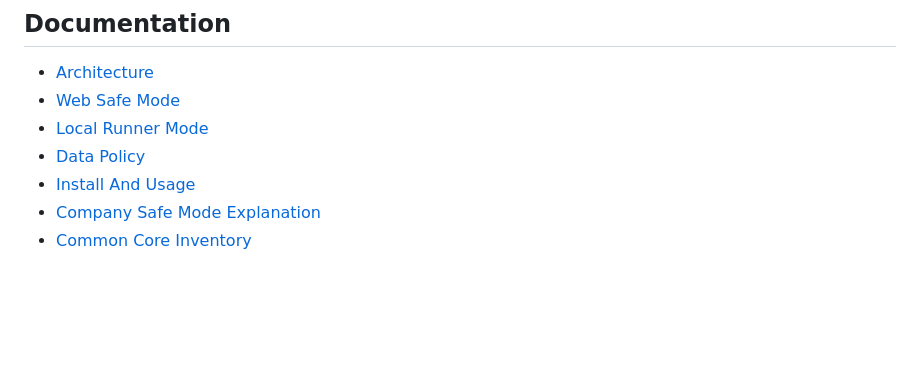
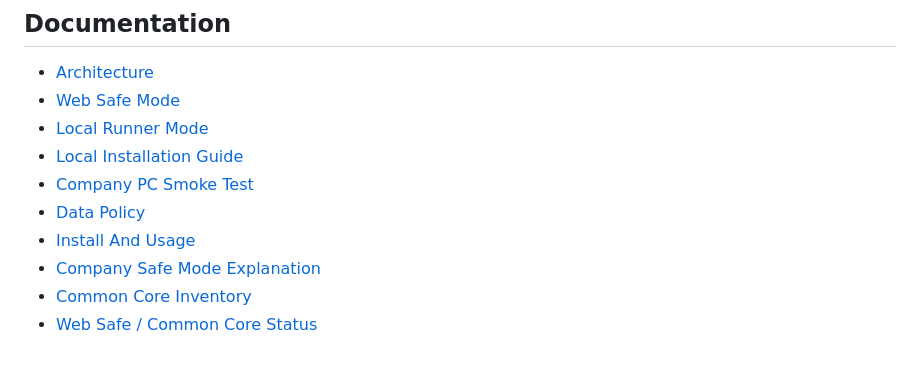
Before and after one commit to hiya7890/lammps-workbench-web, a Markdown page: README.md, the part around the change. Drawn GitHub-style; blank space fills up the shorter version.

Commit message:
Add local company PC setup docs

```diff
--- a/README.md
+++ b/README.md
@@ -120,7 +120,10 @@ npm run audit:public
 - [Architecture](docs/architecture.md)
 - [Web Safe Mode](docs/web_safe_mode.md)
 - [Local Runner Mode](docs/local_runner_mode.md)
+- [Local Installation Guide](docs/local_installation_guide.md)
+- [Company PC Smoke Test](docs/company_pc_smoke_test.md)
 - [Data Policy](docs/data_policy.md)
 - [Install And Usage](docs/install_or_usage.md)
 - [Company Safe Mode Explanation](docs/company_safe_mode.md)
 - [Common Core Inventory](docs/common_core_inventory.md)
+- [Web Safe / Common Core Status](docs/web_safe_common_core_status.md)
```
Also changed, not shown: docs/company_pc_smoke_test.md (added, +232 -0 lines), docs/local_installation_guide.md (added, +216 -0 lines).
